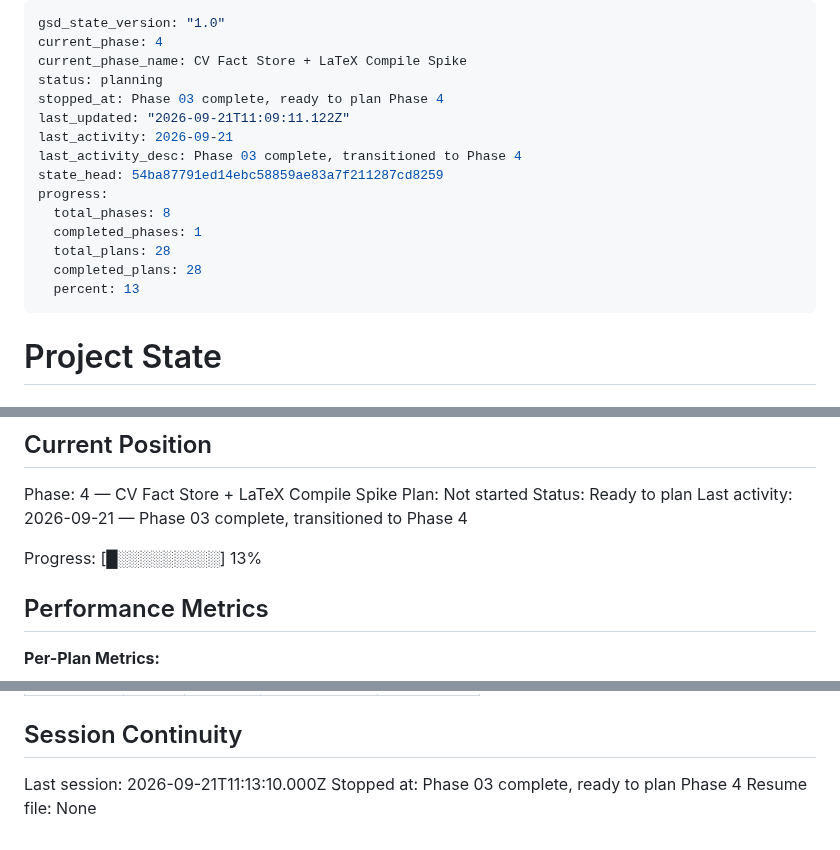
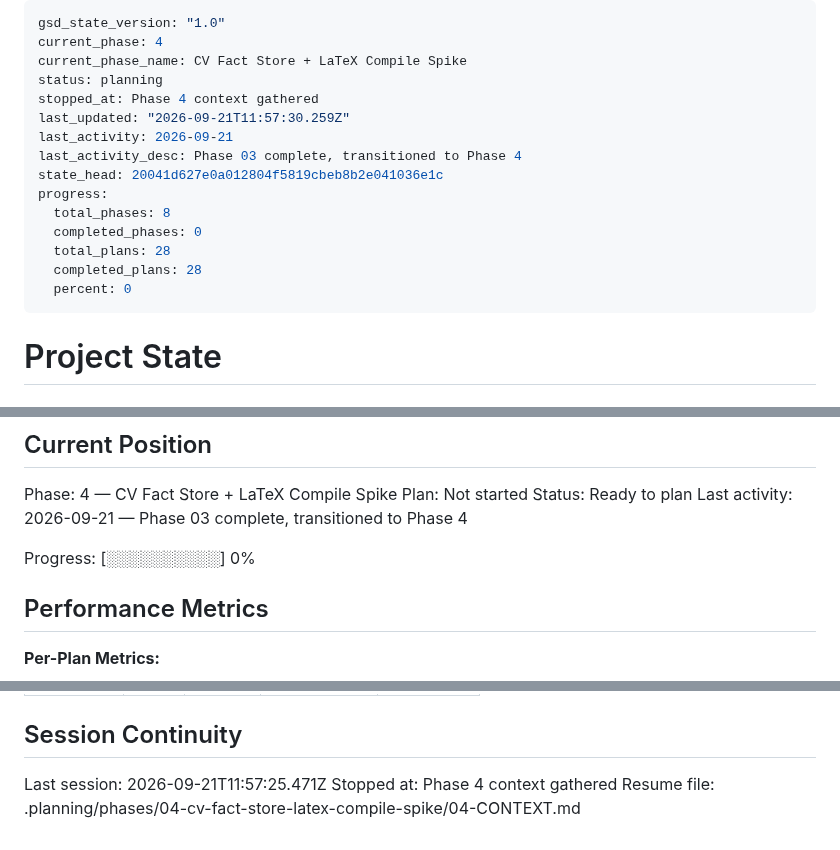
Before and after one commit to filipay/shortlist, a Markdown page: .planning/STATE.md, 3 parts joined by grey strips. Rendered like a GitHub page.

Commit message:
docs(state): record phase 4 context session

```diff
--- a/.planning/STATE.md
+++ b/.planning/STATE.md
@@ -3,17 +3,17 @@ gsd_state_version: "1.0"
 current_phase: 4
 current_phase_name: CV Fact Store + LaTeX Compile Spike
 status: planning
-stopped_at: Phase 03 complete, ready to plan Phase 4
-last_updated: "2026-09-21T11:09:11.122Z"
+stopped_at: Phase 4 context gathered
+last_updated: "2026-09-21T11:57:30.259Z"
 last_activity: 2026-09-21
 last_activity_desc: Phase 03 complete, transitioned to Phase 4
-state_head: 54ba87791ed14ebc58859ae83a7f211287cd8259
+state_head: 20041d627e0a012804f5819cbeb8b2e041036e1c
 progress:
   total_phases: 8
-  completed_phases: 1
+  completed_phases: 0
   total_plans: 28
   completed_plans: 28
-  percent: 13
+  percent: 0
 ---
 
 # Project State
@@ -32,7 +32,7 @@ Plan: Not started
 Status: Ready to plan
 Last activity: 2026-09-21 — Phase 03 complete, transitioned to Phase 4
 
-Progress: [█░░░░░░░░░] 13%
+Progress: [░░░░░░░░░░] 0%
 
 ## Performance Metrics
 
@@ -108,6 +108,6 @@ Items acknowledged and deferred at milestone close, most recent first:
 
 ## Session Continuity
 
-Last session: 2026-09-21T11:13:10.000Z
-Stopped at: Phase 03 complete, ready to plan Phase 4
-Resume file: None
+Last session: 2026-09-21T11:57:25.471Z
+Stopped at: Phase 4 context gathered
+Resume file: .planning/phases/04-cv-fact-store-latex-compile-spike/04-CONTEXT.md
```
